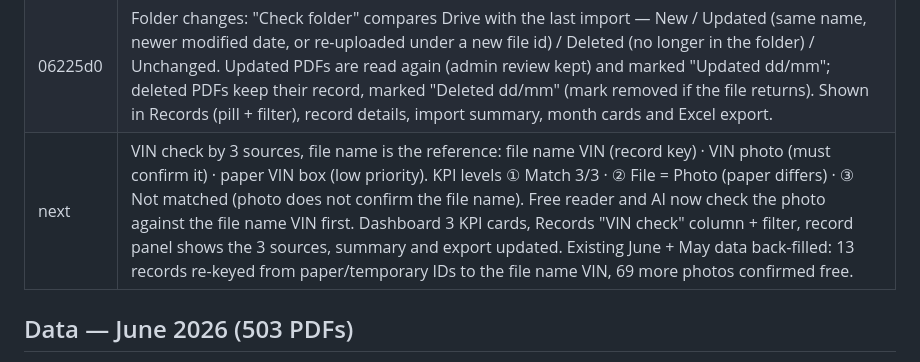
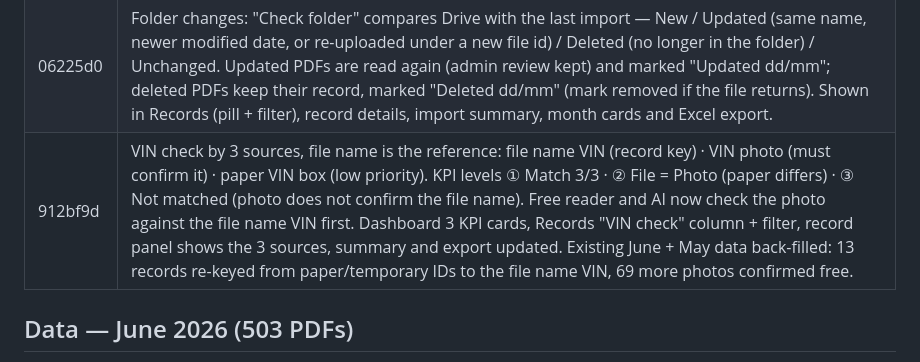
Before and after one commit to sirisakG2/wallbox-report, a Markdown page: history.md, the part around the change. GitHub-like rendering.

Commit message:
Record VIN levels in history
Co-Authored-By: Claude Opus 5.5 <noreply@anthropic.com>

```diff
--- a/history.md
+++ b/history.md
@@ -18,7 +18,7 @@ Live: https://wallbox.anotai.net (also wallbox-report.pages.dev) · Repo: sirisa
 | 2d536db | Confidence % for VIN and installation date on every record (with reasons): 100% = PDF text, VIN photo and submission Excel agree, or admin confirmed. Records filter "Needs review (<95%)" sorted lowest first; review panel with Open PDF / Confirm / Correct for VIN and date, next record opens automatically; dashboard "To review" count; Excel export gets VIN %, Date %, Needs review and reasons columns. |
 | ff7a66a | Re-importing a folder (retry or "Re-process all") never undoes admin review: corrected/confirmed VIN and date, admin notes and resolved issues are kept; a file re-read with a different unconfirmed VIN replaces its old record instead of leaving a duplicate. |
 | 06225d0 | Folder changes: "Check folder" compares Drive with the last import — New / Updated (same name, newer modified date, or re-uploaded under a new file id) / Deleted (no longer in the folder) / Unchanged. Updated PDFs are read again (admin review kept) and marked "Updated dd/mm"; deleted PDFs keep their record, marked "Deleted dd/mm" (mark removed if the file returns). Shown in Records (pill + filter), record details, import summary, month cards and Excel export. |
-| next | VIN check by 3 sources, file name is the reference: file name VIN (record key) · VIN photo (must confirm it) · paper VIN box (low priority). KPI levels ① Match 3/3 · ② File = Photo (paper differs) · ③ Not matched (photo does not confirm the file name). Free reader and AI now check the photo against the file name VIN first. Dashboard 3 KPI cards, Records "VIN check" column + filter, record panel shows the 3 sources, summary and export updated. Existing June + May data back-filled: 13 records re-keyed from paper/temporary IDs to the file name VIN, 69 more photos confirmed free. |
+| 912bf9d | VIN check by 3 sources, file name is the reference: file name VIN (record key) · VIN photo (must confirm it) · paper VIN box (low priority). KPI levels ① Match 3/3 · ② File = Photo (paper differs) · ③ Not matched (photo does not confirm the file name). Free reader and AI now check the photo against the file name VIN first. Dashboard 3 KPI cards, Records "VIN check" column + filter, record panel shows the 3 sources, summary and export updated. Existing June + May data back-filled: 13 records re-keyed from paper/temporary IDs to the file name VIN, 69 more photos confirmed free. |
 
 ## Data — June 2026 (503 PDFs)
 - First import: 485 records saved; stopped reading photos when the free Workers AI allowance (10,000 neurons/day) ran out.
```
